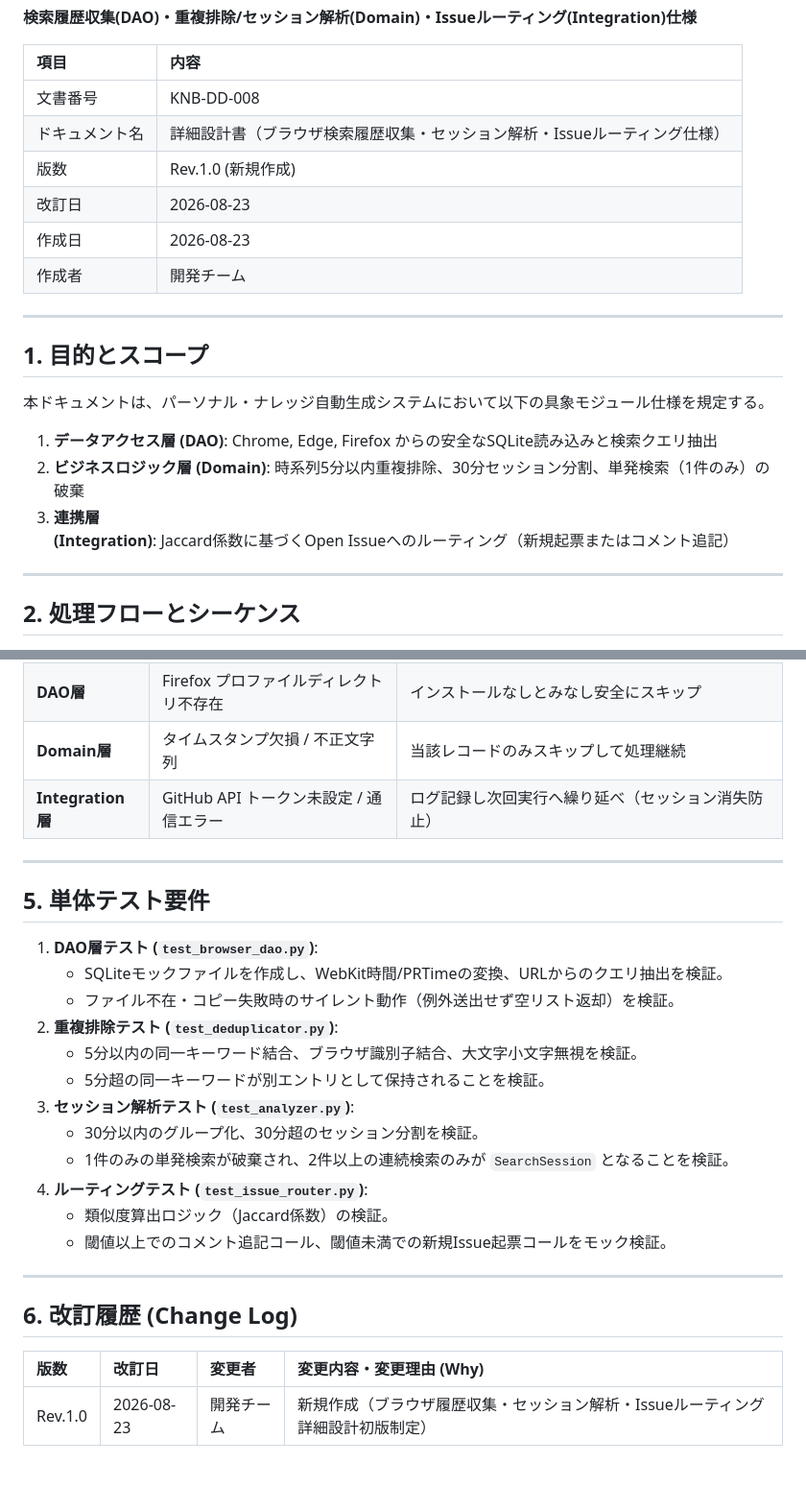
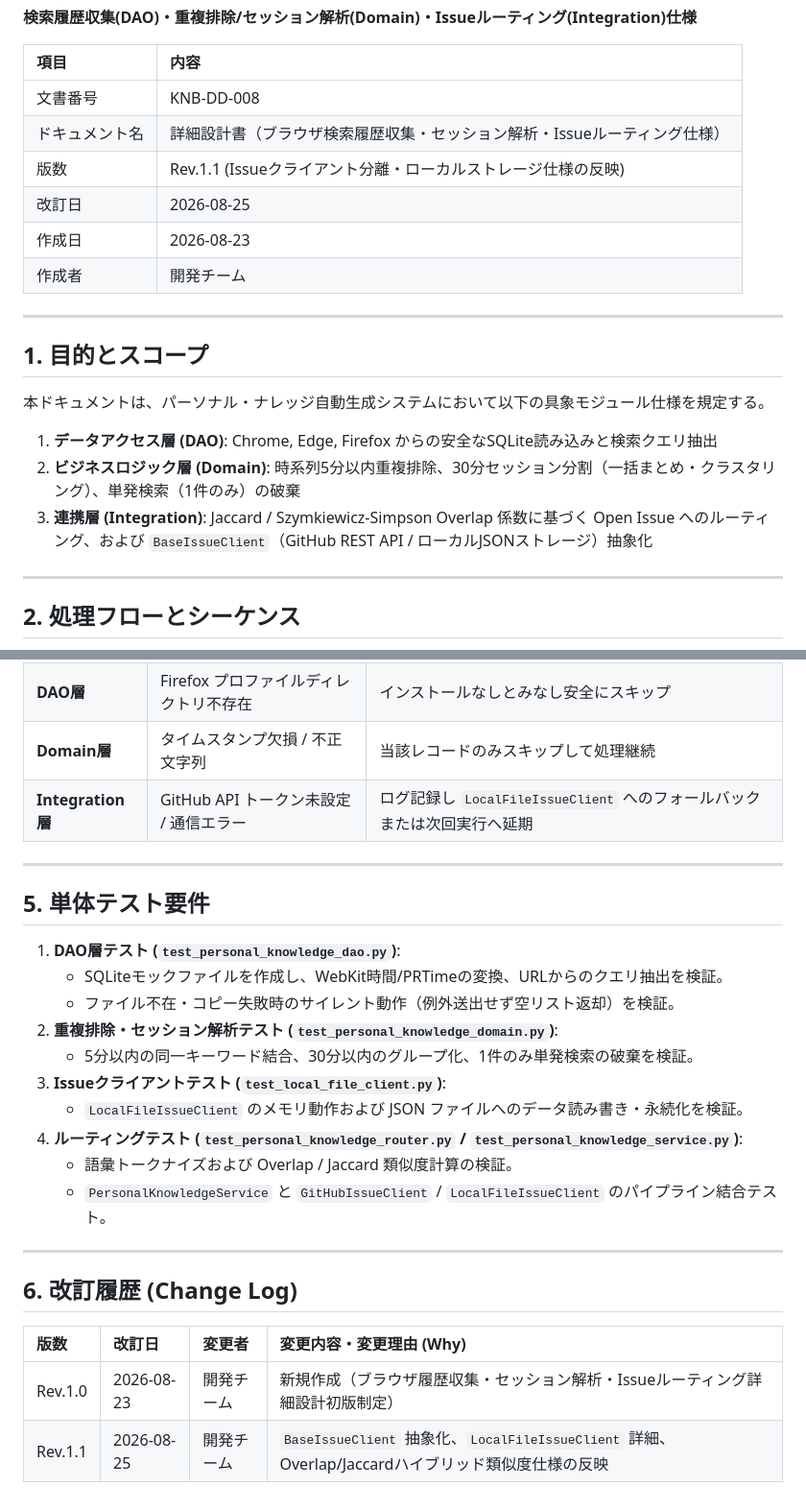
Before and after one commit to xzyozi/knowage-bank, a Markdown page: docs/design/KNB-DD-008_詳細設計書_ブラウザ検索履歴収集とセッション解析.md, 2 parts joined by grey strips. Shown at 96% size. Drawn GitHub-style; blank space fills up the shorter version.

```diff
--- a/docs/design/KNB-DD-008_詳細設計書_ブラウザ検索履歴収集とセッション解析.md
+++ b/docs/design/KNB-DD-008_詳細設計書_ブラウザ検索履歴収集とセッション解析.md
@@ -18,8 +18,8 @@ related_documents:
 | :--- | :--- |
 | 文書番号 | KNB-DD-008 |
 | ドキュメント名 | 詳細設計書（ブラウザ検索履歴収集・セッション解析・Issueルーティング仕様） |
-| 版数 | Rev.1.0 (新規作成) |
-| 改訂日 | 2026-08-23 |
+| 版数 | Rev.1.1 (Issueクライアント分離・ローカルストレージ仕様の反映) |
+| 改訂日 | 2026-08-25 |
 | 作成日 | 2026-08-23 |
 | 作成者 | 開発チーム |
 
@@ -30,8 +30,8 @@ related_documents:
 本ドキュメントは、パーソナル・ナレッジ自動生成システムにおいて以下の具象モジュール仕様を規定する。
 
 1. **データアクセス層 (DAO)**: Chrome, Edge, Firefox からの安全なSQLite読み込みと検索クエリ抽出
-2. **ビジネスロジック層 (Domain)**: 時系列5分以内重複排除、30分セッション分割、単発検索（1件のみ）の破棄
-3. **連携層 (Integration)**: Jaccard係数に基づくOpen Issueへのルーティング（新規起票またはコメント追記）
+2. **ビジネスロジック層 (Domain)**: 時系列5分以内重複排除、30分セッション分割（一括まとめ・クラスタリング）、単発検索（1件のみ）の破棄
+3. **連携層 (Integration)**: Jaccard / Szymkiewicz-Simpson Overlap 係数に基づく Open Issue へのルーティング、および `BaseIssueClient`（GitHub REST API / ローカルJSONストレージ）抽象化
 
 ---
 
@@ -173,24 +216,22 @@ FIREFOX_PROFILES_DIR = Path(os.environ.get("APPDATA", "")) / "Mozilla/Firefox/Pr
 | **DAO層** | ブラウザ起動中によるDBロック | 一時コピーにより回避。コピー自体の失敗時はサイレントにスキップ |
 | **DAO層** | Firefox プロファイルディレクトリ不存在 | インストールなしとみなし安全にスキップ |
 | **Domain層** | タイムスタンプ欠損 / 不正文字列 | 当該レコードのみスキップして処理継続 |
-| **Integration層** | GitHub API トークン未設定 / 通信エラー | ログ記録し次回実行へ繰り延べ（セッション消失防止） |
+| **Integration層** | GitHub API トークン未設定 / 通信エラー | ログ記録し `LocalFileIssueClient` へのフォールバックまたは次回実行へ延期 |
 
 ---
 
 ## 5. 単体テスト要件
 
-1. **DAO層テスト (`test_browser_dao.py`)**:
+1. **DAO層テスト (`test_personal_knowledge_dao.py`)**:
    - SQLiteモックファイルを作成し、WebKit時間/PRTimeの変換、URLからのクエリ抽出を検証。
    - ファイル不在・コピー失敗時のサイレント動作（例外送出せず空リスト返却）を検証。
-2. **重複排除テスト (`test_deduplicator.py`)**:
-   - 5分以内の同一キーワード結合、ブラウザ識別子結合、大文字小文字無視を検証。
-   - 5分超の同一キーワードが別エントリとして保持されることを検証。
-3. **セッション解析テスト (`test_analyzer.py`)**:
-   - 30分以内のグループ化、30分超のセッション分割を検証。
-   - 1件のみの単発検索が破棄され、2件以上の連続検索のみが `SearchSession` となることを検証。
-4. **ルーティングテスト (`test_issue_router.py`)**:
-   - 類似度算出ロジック（Jaccard係数）の検証。
-   - 閾値以上でのコメント追記コール、閾値未満での新規Issue起票コールをモック検証。
+2. **重複排除・セッション解析テスト (`test_personal_knowledge_domain.py`)**:
+   - 5分以内の同一キーワード結合、30分以内のグループ化、1件のみ単発検索の破棄を検証。
+3. **Issueクライアントテスト (`test_local_file_client.py`)**:
+   - `LocalFileIssueClient` のメモリ動作および JSON ファイルへのデータ読み書き・永続化を検証。
+4. **ルーティングテスト (`test_personal_knowledge_router.py` / `test_personal_knowledge_service.py`)**:
+   - 語彙トークナイズおよび Overlap / Jaccard 類似度計算の検証。
+   - `PersonalKnowledgeService` と `GitHubIssueClient` / `LocalFileIssueClient` のパイプライン結合テスト。
 
 ---
 
@@ -199,3 +240,4 @@ FIREFOX_PROFILES_DIR = Path(os.environ.get("APPDATA", "")) / "Mozilla/Firefox/Pr
 | 版数 | 改訂日 | 変更者 | 変更内容・変更理由 (Why) |
 | :--- | :--- | :--- | :--- |
 | Rev.1.0 | 2026-08-23 | 開発チーム | 新規作成（ブラウザ履歴収集・セッション解析・Issueルーティング詳細設計初版制定） |
+| Rev.1.1 | 2026-08-25 | 開発チーム | `BaseIssueClient` 抽象化、`LocalFileIssueClient` 詳細、Overlap/Jaccardハイブリッド類似度仕様の反映 |
```
Also changed, not shown: other parts of docs/design/KNB-DD-008_詳細設計書_ブラウザ検索履歴収集とセッション解析.md (+71 -28 lines), docs/design/KNB-BD-002_基本設計書_パーソナルナレッジ自動生成.md (+36 -23 lines).
